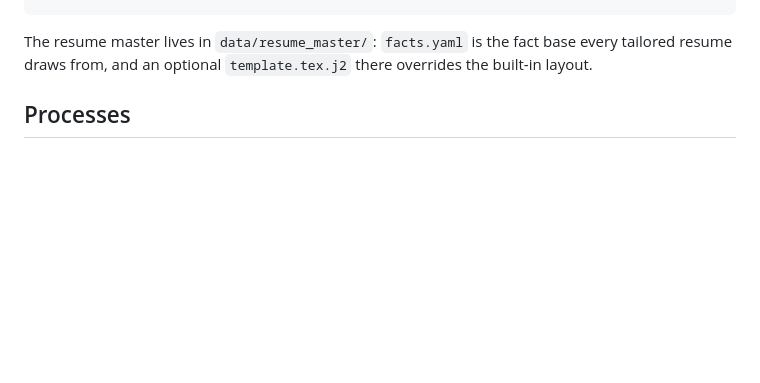
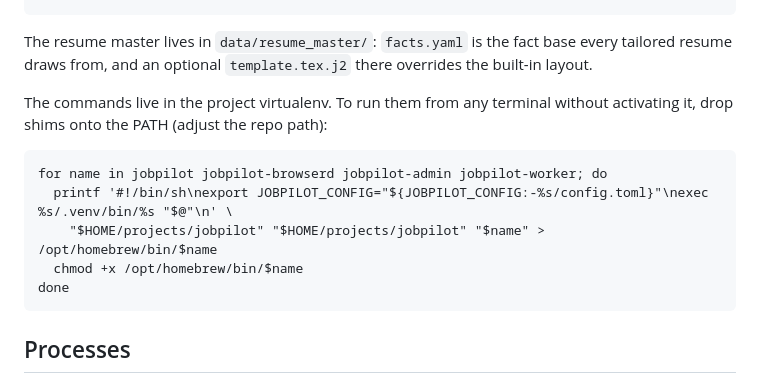
Before and after one commit to seyitgkc/jobpilot, a Markdown page: README.md, the part around the change. GitHub-like rendering; blank space fills up the shorter version.

Commit message:
Document PATH shims for the venv commands

````diff
--- a/README.md
+++ b/README.md
@@ -42,6 +42,17 @@ sudo /Library/TeX/texbin/tlmgr install latexmk titlesec marvosym enumitem prepri
 The resume master lives in `data/resume_master/`: `facts.yaml` is the fact
 base every tailored resume draws from, and an optional `template.tex.j2`
 there overrides the built-in layout.
+
+The commands live in the project virtualenv. To run them from any terminal
+without activating it, drop shims onto the PATH (adjust the repo path):
+
+```
+for name in jobpilot jobpilot-browserd jobpilot-admin jobpilot-worker; do
+  printf '#!/bin/sh\nexport JOBPILOT_CONFIG="${JOBPILOT_CONFIG:-%s/config.toml}"\nexec %s/.venv/bin/%s "$@"\n' \
+    "$HOME/projects/jobpilot" "$HOME/projects/jobpilot" "$name" > /opt/homebrew/bin/$name
+  chmod +x /opt/homebrew/bin/$name
+done
+```
 
 ## Processes
 
````
